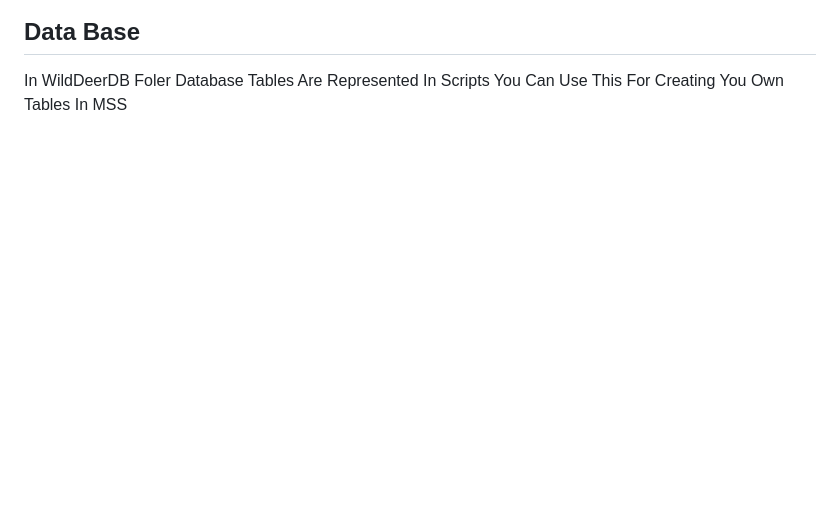
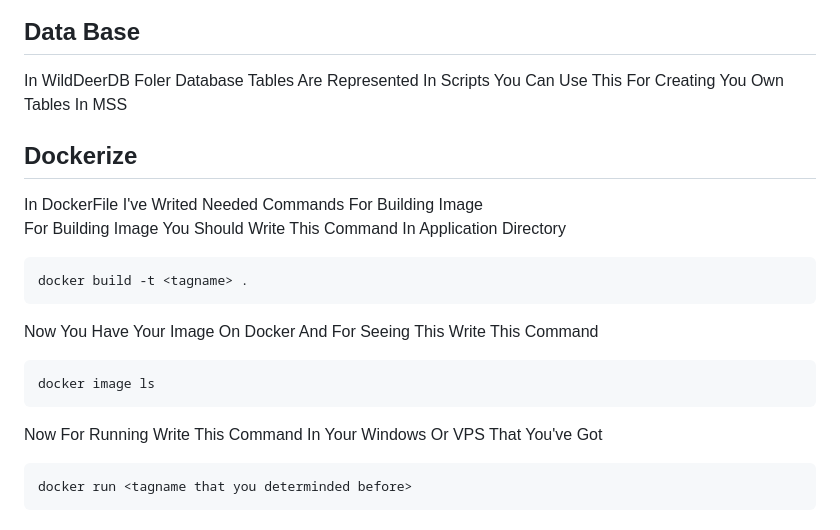
Before and after one commit to Ali-Ahmadii/Wild-Deer-Shop, a Markdown page: README.md, the part around the change. Rendered like a GitHub page; blank space fills up the shorter version.

````diff
--- a/README.md
+++ b/README.md
@@ -83,3 +83,20 @@ For Using API You Must Login As Admin Or HR : Username = Ali & Password = Ali
 Data Base
 -
 In WildDeerDB Foler Database Tables Are Represented In Scripts You Can Use This For Creating You Own Tables In MSS
+
+Dockerize
+-
+In DockerFile I've Writed Needed Commands For Building Image
+<br>
+For Building Image You Should Write This Command In Application Directory
+```CMD
+docker build -t <tagname> .
+```
+Now You Have Your Image On Docker And For Seeing This Write This Command
+```CMD
+docker image ls
+```
+Now For Running Write This Command In Your Windows Or VPS That You've Got
+```CMD
+docker run <tagname that you determinded before>
+```
````
